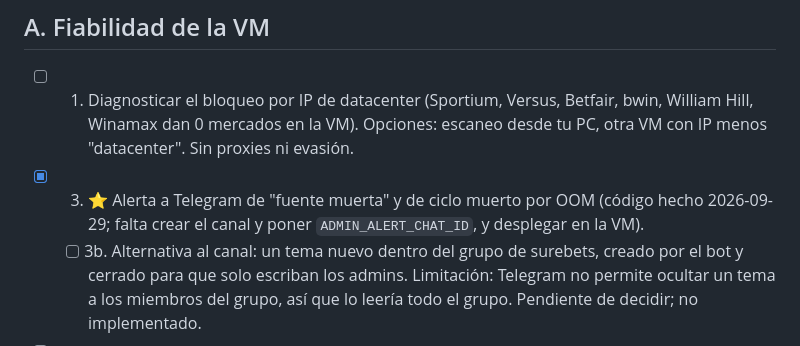
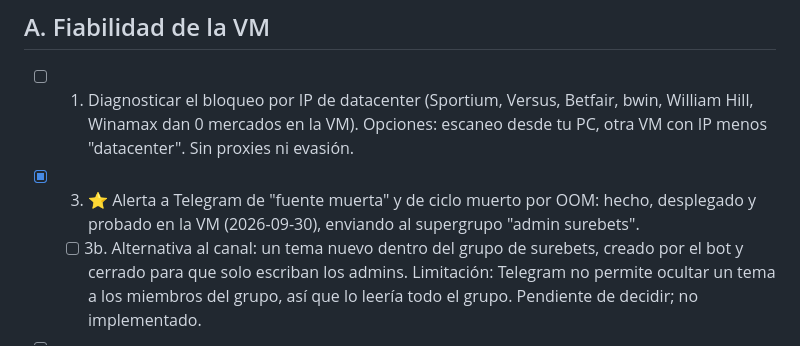
Before and after one commit to hugogpmr/surebets, a Markdown page: checklist_mejoras.md, the part around the change. Drawn GitHub-style.

Commit message:
docs: alertas de administracion desplegadas y probadas
Co-Authored-By: Claude Sonnet 5.5 <noreply@anthropic.com>

```diff
--- a/checklist_mejoras.md
+++ b/checklist_mejoras.md
@@ -4,7 +4,7 @@ Marca `[x]` al completar. Los puntos con ⭐ son los recomendados para empezar.
 
 ## A. Fiabilidad de la VM
 - [ ] 1. Diagnosticar el bloqueo por IP de datacenter (Sportium, Versus, Betfair, bwin, William Hill, Winamax dan 0 mercados en la VM). Opciones: escaneo desde tu PC, otra VM con IP menos "datacenter". Sin proxies ni evasión.
-- [x] 3. ⭐ Alerta a Telegram de "fuente muerta" y de ciclo muerto por OOM (código hecho 2026-09-29; falta crear el canal y poner `ADMIN_ALERT_CHAT_ID`, y desplegar en la VM).
+- [x] 3. ⭐ Alerta a Telegram de "fuente muerta" y de ciclo muerto por OOM: hecho, desplegado y probado en la VM (2026-09-30), enviando al supergrupo "admin surebets".
   - [ ] 3b. Alternativa al canal: un tema nuevo dentro del grupo de surebets, creado por el bot y cerrado para que solo escriban los admins. Limitación: Telegram no permite ocultar un tema a los miembros del grupo, así que lo leería todo el grupo. Pendiente de decidir; no implementado.
 - [ ] 4. Verificar que el swap y el OOM quedaron arreglados (`dmesg`, `journalctl ... Failed with result`) tras varios días.
 - [ ] 5. Diagnosticar de verdad (con captura, desde la VM) la ficha de Sportium y el DC de PokerStars, ambos desactivados sin causa raíz.
```
